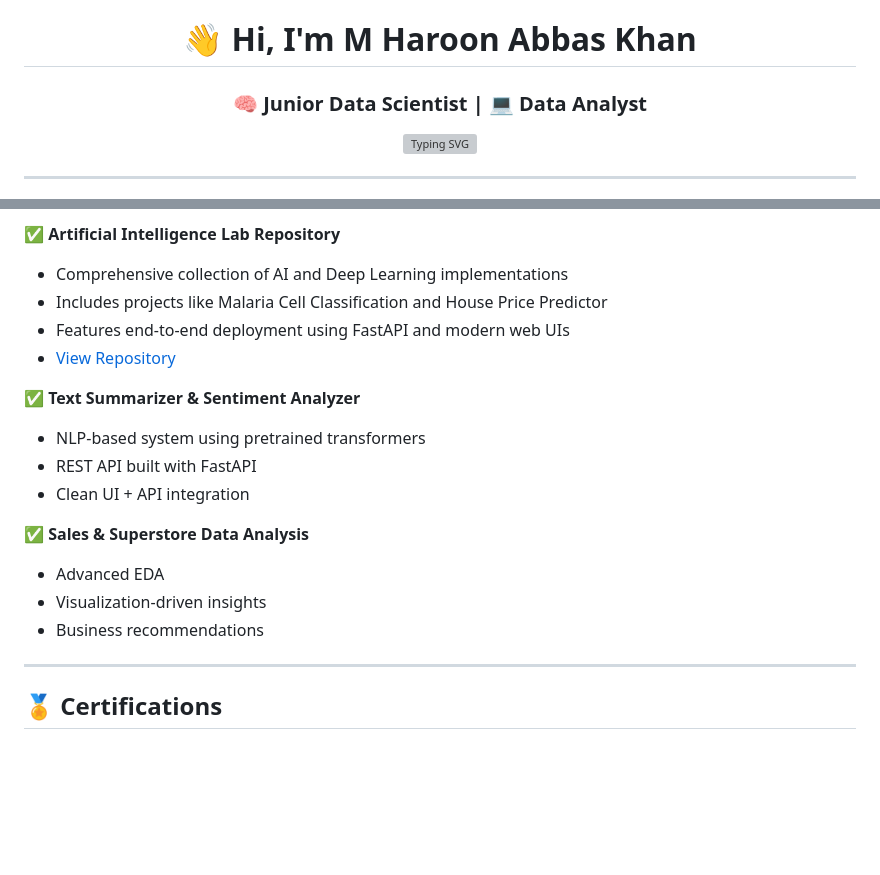
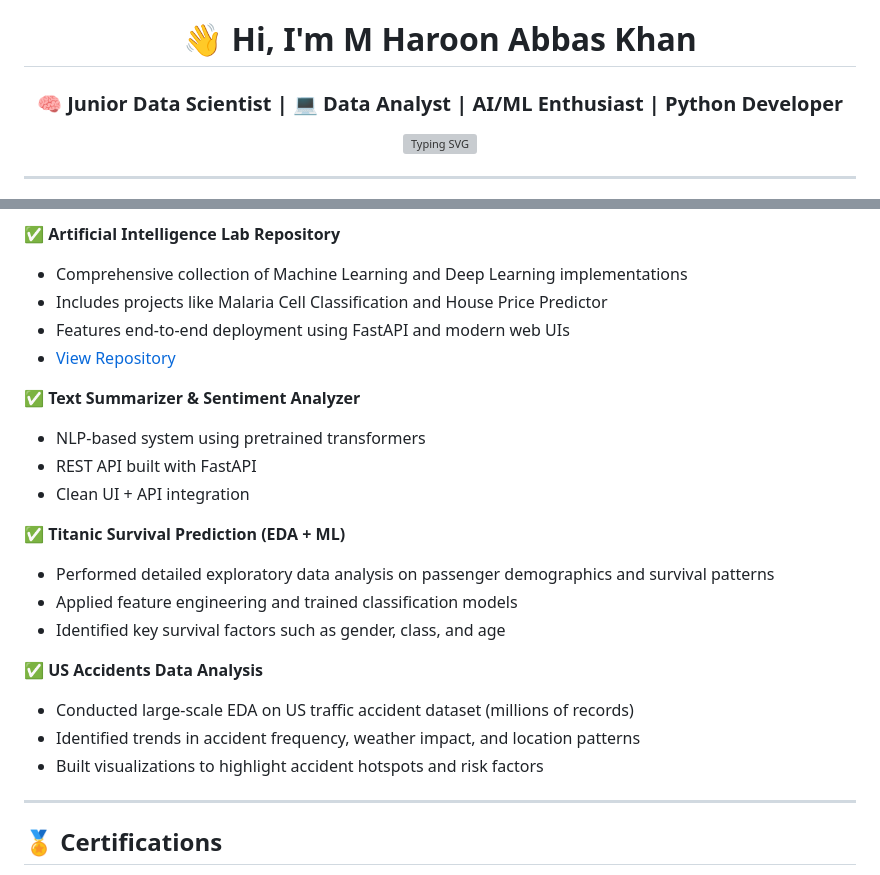
Before and after one commit to RealHaroon/RealHaroon, a Markdown page: README.md, 2 parts joined by grey strips. GitHub-like rendering; blank space fills up the shorter version; grey boxes are pictures that could not be loaded.

Commit message:
Enhance README with additional skills and project details
Updated personal introduction and project descriptions in README.

```diff
--- a/README.md
+++ b/README.md
@@ -3,7 +3,7 @@
 <div align="center">
 
 # 👋 Hi, I'm **M Haroon Abbas Khan**
-### 🧠 Junior Data Scientist | 💻 Data Analyst
+### 🧠 Junior Data Scientist | 💻 Data Analyst | AI/ML Enthusiast | Python Developer
 
 <img src="https://readme-typing-svg.herokuapp.com?font=Fira+Code&duration=3000&pause=1000&color=00C0FF&center=true&vCenter=true&width=700&lines=Data+Science+%7C+Machine+Learning+%7C+AI;Building+Scalable+APIs+with+FastAPI+%26+Flask;Turning+Raw+Data+into+Business+Insights;Consistent+Learner+%7C+Problem+Solver+%7C+Builder" alt="Typing SVG" />
 
@@ -146,7 +146,7 @@ I focus on **clean code, practical solutions, and continuous improvement**.
 - Deployed as a web application using FastAPI with image upload interface
 
 ✅ **Artificial Intelligence Lab Repository**
-- Comprehensive collection of AI and Deep Learning implementations
+- Comprehensive collection of Machine Learning and Deep Learning implementations
 - Includes projects like Malaria Cell Classification and House Price Predictor
 - Features end-to-end deployment using FastAPI and modern web UIs
 - [View Repository](https://github.com/RealHaroon/Artificial-Intelligence-Labs)
@@ -156,11 +156,15 @@ I focus on **clean code, practical solutions, and continuous improvement**.
 - REST API built with FastAPI
 - Clean UI + API integration
 
-✅ **Sales & Superstore Data Analysis**
-- Advanced EDA
-- Visualization-driven insights
-- Business recommendations
+✅ **Titanic Survival Prediction (EDA + ML)**
+- Performed detailed exploratory data analysis on passenger demographics and survival patterns
+- Applied feature engineering and trained classification models
+- Identified key survival factors such as gender, class, and age
 
+✅ **US Accidents Data Analysis**
+- Conducted large-scale EDA on US traffic accident dataset (millions of records)
+- Identified trends in accident frequency, weather impact, and location patterns
+- Built visualizations to highlight accident hotspots and risk factors
 ---
 
 ## 🏅 Certifications
```
